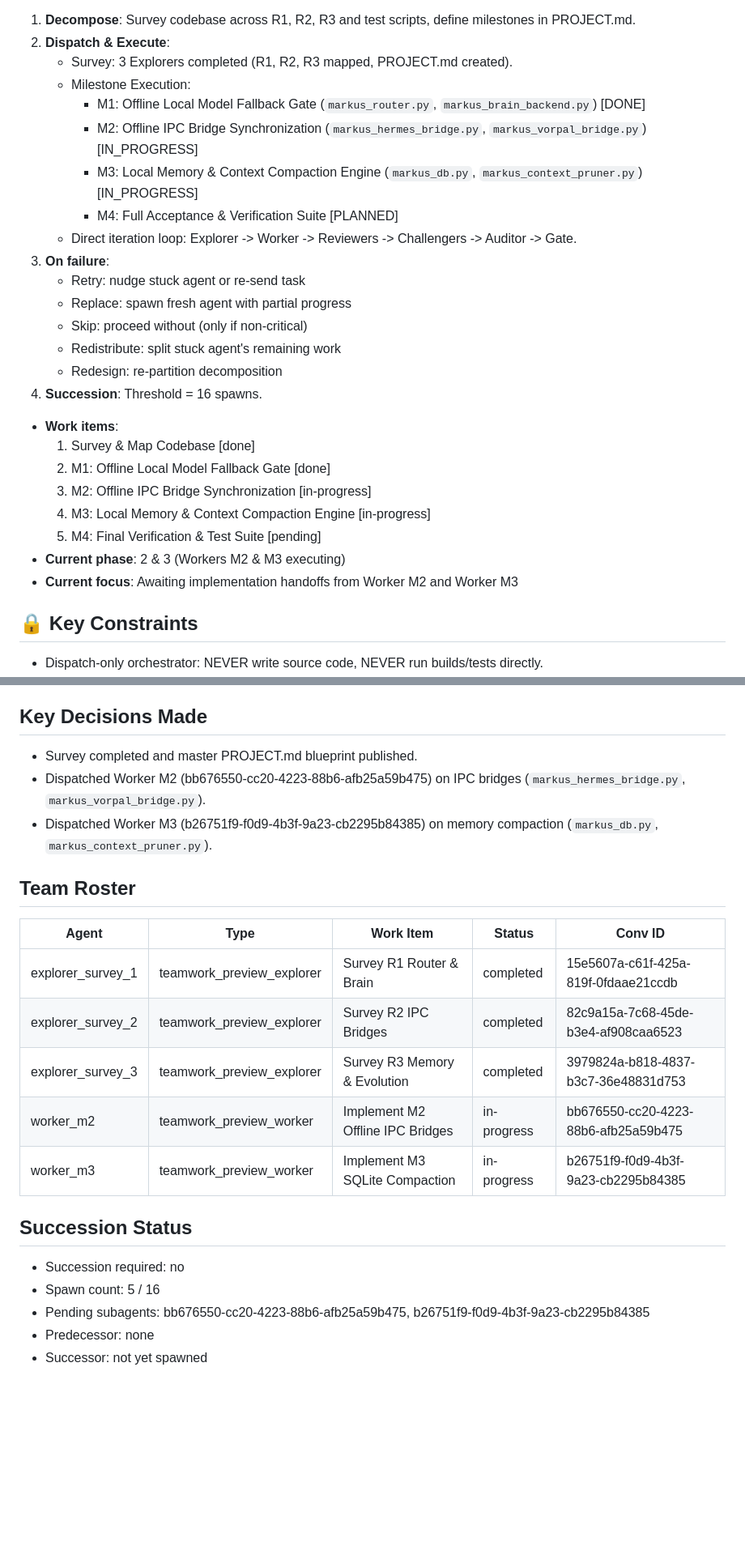
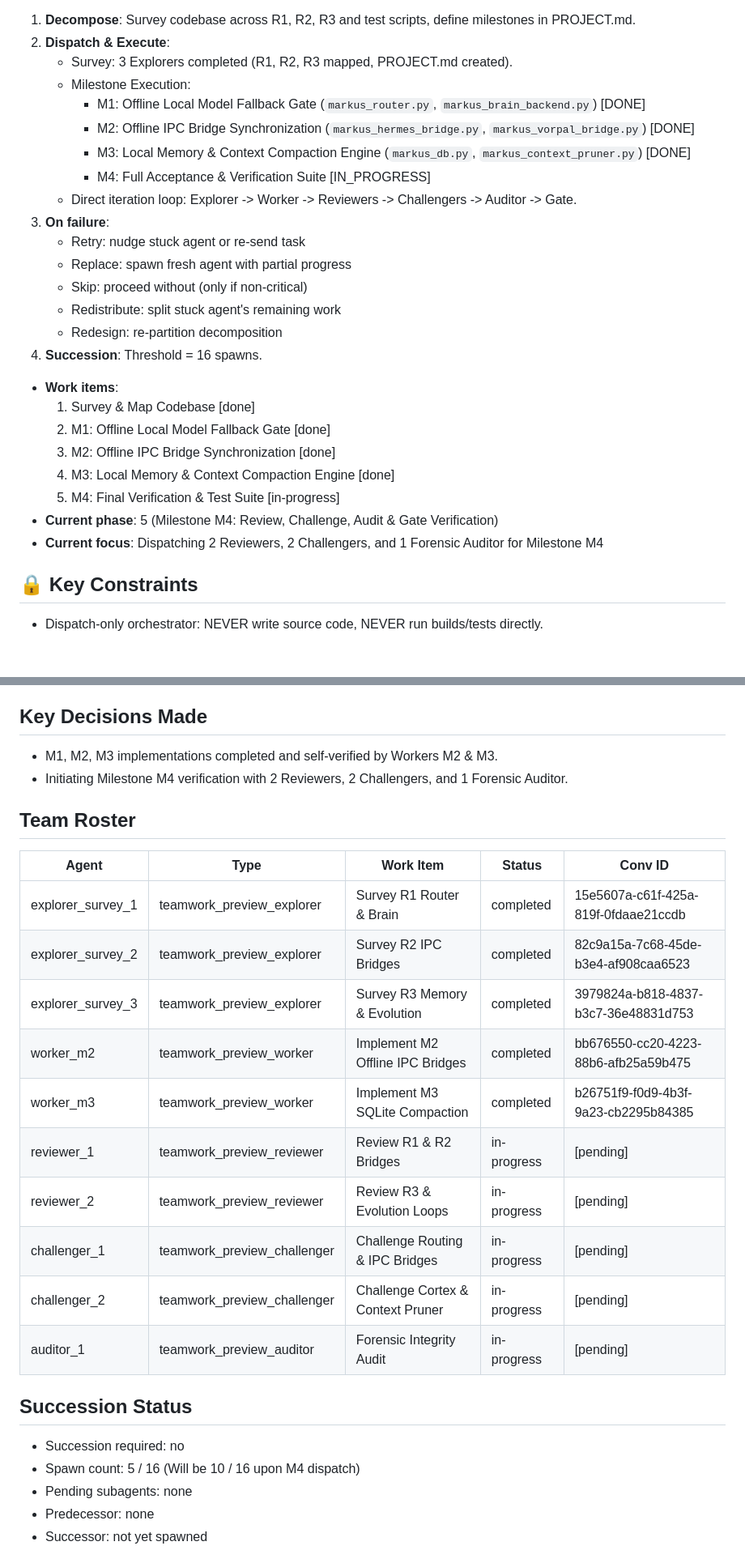
Before and after one commit to jonnysteedman683-wq/MARKUS-OS, a Markdown page: .agents/orchestrator_1/BRIEFING.md, 2 parts joined by grey strips. Shown at 81% size. GitHub-like rendering; blank space fills up the shorter version.

Commit message:
docs(orchestrator): update briefing state for M4 verification dispatch
Record completion of Milestone M2 (IPC bridge sync) and Milestone M3 (memory compaction), update team roster, and prepare subagent dispatch for Milestone M4 review, challenge, and forensic audit.

```diff
--- a/.agents/orchestrator_1/BRIEFING.md
+++ b/.agents/orchestrator_1/BRIEFING.md
@@ -18,9 +18,9 @@ Enhance OMNIPRIME (MARKUS OS, VORPAL, HERMES) with air-gapped offline capability
    - Survey: 3 Explorers completed (R1, R2, R3 mapped, PROJECT.md created).
    - Milestone Execution:
      - M1: Offline Local Model Fallback Gate (`markus_router.py`, `markus_brain_backend.py`) [DONE]
-     - M2: Offline IPC Bridge Synchronization (`markus_hermes_bridge.py`, `markus_vorpal_bridge.py`) [IN_PROGRESS]
-     - M3: Local Memory & Context Compaction Engine (`markus_db.py`, `markus_context_pruner.py`) [IN_PROGRESS]
-     - M4: Full Acceptance & Verification Suite [PLANNED]
+     - M2: Offline IPC Bridge Synchronization (`markus_hermes_bridge.py`, `markus_vorpal_bridge.py`) [DONE]
+     - M3: Local Memory & Context Compaction Engine (`markus_db.py`, `markus_context_pruner.py`) [DONE]
+     - M4: Full Acceptance & Verification Suite [IN_PROGRESS]
    - Direct iteration loop: Explorer -> Worker -> Reviewers -> Challengers -> Auditor -> Gate.
 3. **On failure**:
    - Retry: nudge stuck agent or re-send task
@@ -32,11 +32,11 @@ Enhance OMNIPRIME (MARKUS OS, VORPAL, HERMES) with air-gapped offline capability
 - **Work items**:
   1. Survey & Map Codebase [done]
   2. M1: Offline Local Model Fallback Gate [done]
-  3. M2: Offline IPC Bridge Synchronization [in-progress]
-  4. M3: Local Memory & Context Compaction Engine [in-progress]
-  5. M4: Final Verification & Test Suite [pending]
-- **Current phase**: 2 & 3 (Workers M2 & M3 executing)
-- **Current focus**: Awaiting implementation handoffs from Worker M2 and Worker M3
+  3. M2: Offline IPC Bridge Synchronization [done]
+  4. M3: Local Memory & Context Compaction Engine [done]
+  5. M4: Final Verification & Test Suite [in-progress]
+- **Current phase**: 5 (Milestone M4: Review, Challenge, Audit & Gate Verification)
+- **Current focus**: Dispatching 2 Reviewers, 2 Challengers, and 1 Forensic Auditor for Milestone M4
 
 ## 🔒 Key Constraints
 - Dispatch-only orchestrator: NEVER write source code, NEVER run builds/tests directly.
@@ -49,9 +49,8 @@ Enhance OMNIPRIME (MARKUS OS, VORPAL, HERMES) with air-gapped offline capability
 - Updated: 2026-08-27T02:19:33+10:00
 
 ## Key Decisions Made
-- Survey completed and master PROJECT.md blueprint published.
-- Dispatched Worker M2 (bb676550-cc20-4223-88b6-afb25a59b475) on IPC bridges (`markus_hermes_bridge.py`, `markus_vorpal_bridge.py`).
-- Dispatched Worker M3 (b26751f9-f0d9-4b3f-9a23-cb2295b84385) on memory compaction (`markus_db.py`, `markus_context_pruner.py`).
+- M1, M2, M3 implementations completed and self-verified by Workers M2 & M3.
+- Initiating Milestone M4 verification with 2 Reviewers, 2 Challengers, and 1 Forensic Auditor.
 
 ## Team Roster
 | Agent | Type | Work Item | Status | Conv ID |
@@ -59,13 +58,18 @@ Enhance OMNIPRIME (MARKUS OS, VORPAL, HERMES) with air-gapped offline capability
 | explorer_survey_1 | teamwork_preview_explorer | Survey R1 Router & Brain | completed | 15e5607a-c61f-425a-819f-0fdaae21ccdb |
 | explorer_survey_2 | teamwork_preview_explorer | Survey R2 IPC Bridges | completed | 82c9a15a-7c68-45de-b3e4-af908caa6523 |
 | explorer_survey_3 | teamwork_preview_explorer | Survey R3 Memory & Evolution | completed | 3979824a-b818-4837-b3c7-36e48831d753 |
-| worker_m2 | teamwork_preview_worker | Implement M2 Offline IPC Bridges | in-progress | bb676550-cc20-4223-88b6-afb25a59b475 |
-| worker_m3 | teamwork_preview_worker | Implement M3 SQLite Compaction | in-progress | b26751f9-f0d9-4b3f-9a23-cb2295b84385 |
+| worker_m2 | teamwork_preview_worker | Implement M2 Offline IPC Bridges | completed | bb676550-cc20-4223-88b6-afb25a59b475 |
+| worker_m3 | teamwork_preview_worker | Implement M3 SQLite Compaction | completed | b26751f9-f0d9-4b3f-9a23-cb2295b84385 |
+| reviewer_1 | teamwork_preview_reviewer | Review R1 & R2 Bridges | in-progress | [pending] |
+| reviewer_2 | teamwork_preview_reviewer | Review R3 & Evolution Loops | in-progress | [pending] |
+| challenger_1 | teamwork_preview_challenger | Challenge Routing & IPC Bridges | in-progress | [pending] |
+| challenger_2 | teamwork_preview_challenger | Challenge Cortex & Context Pruner | in-progress | [pending] |
+| auditor_1 | teamwork_preview_auditor | Forensic Integrity Audit | in-progress | [pending] |
 
 ## Succession Status
 - Succession required: no
-- Spawn count: 5 / 16
-- Pending subagents: bb676550-cc20-4223-88b6-afb25a59b475, b26751f9-f0d9-4b3f-9a23-cb2295b84385
+- Spawn count: 5 / 16 (Will be 10 / 16 upon M4 dispatch)
+- Pending subagents: none
 - Predecessor: none
 - Successor: not yet spawned
 
```
Also changed, not shown: other parts of .agents/orchestrator_1/BRIEFING.md (+3 -1 lines).
